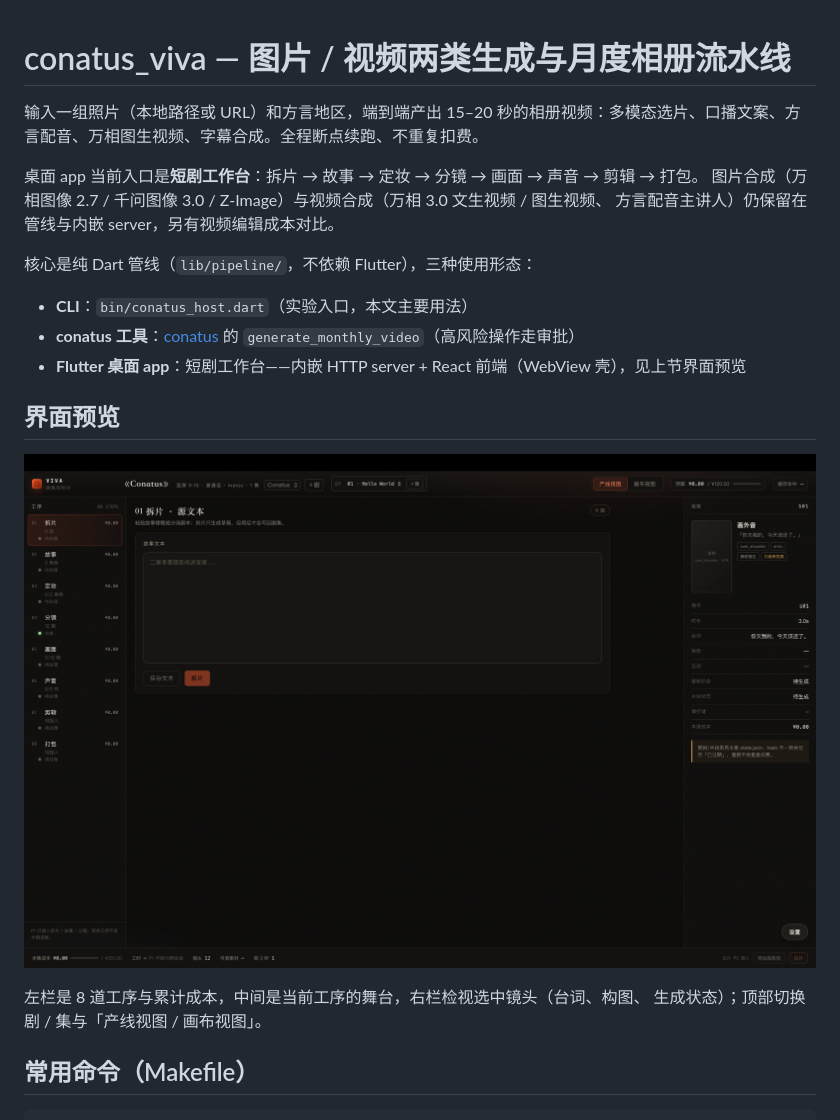
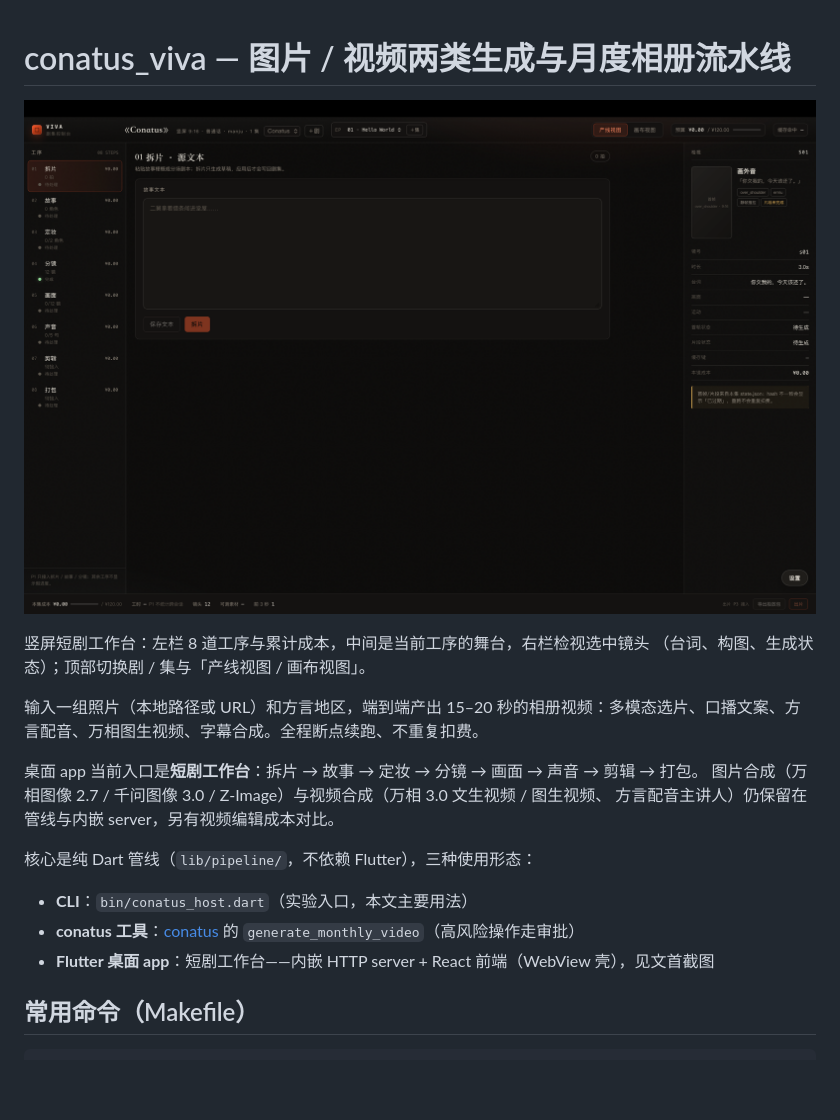
Before and after one commit to Fi2zz/conatus_viva, a Markdown page: README.md, the part around the change. GitHub-like rendering; blank space fills up the shorter version.

Commit message:
docs(readme): 工作台截图提到文首作为产品预览

```diff
--- a/README.md
+++ b/README.md
@@ -1,4 +1,9 @@
 # conatus_viva — 图片 / 视频两类生成与月度相册流水线
+
+![短剧工作台](docs/images/short-drama-workbench.png)
+
+竖屏短剧工作台：左栏 8 道工序与累计成本，中间是当前工序的舞台，右栏检视选中镜头
+（台词、构图、生成状态）；顶部切换剧 / 集与「产线视图 / 画布视图」。
 
 输入一组照片（本地路径或 URL）和方言地区，端到端产出 15–20 秒的相册视频：多模态选片、口播文案、方言配音、万相图生视频、字幕合成。全程断点续跑、不重复扣费。
 
@@ -10,14 +15,7 @@
 
 - **CLI**：`bin/conatus_host.dart`（实验入口，本文主要用法）
 - **conatus 工具**：[conatus](https://github.com/Fi2zz/conatus) 的 `generate_monthly_video`（高风险操作走审批）
-- **Flutter 桌面 app**：短剧工作台——内嵌 HTTP server + React 前端（WebView 壳），见上节界面预览
-
-## 界面预览
-
-![短剧工作台](docs/images/short-drama-workbench.png)
-
-左栏是 8 道工序与累计成本，中间是当前工序的舞台，右栏检视选中镜头（台词、构图、
-生成状态）；顶部切换剧 / 集与「产线视图 / 画布视图」。
+- **Flutter 桌面 app**：短剧工作台——内嵌 HTTP server + React 前端（WebView 壳），见文首截图
 
 ## 常用命令（Makefile）
 
```
